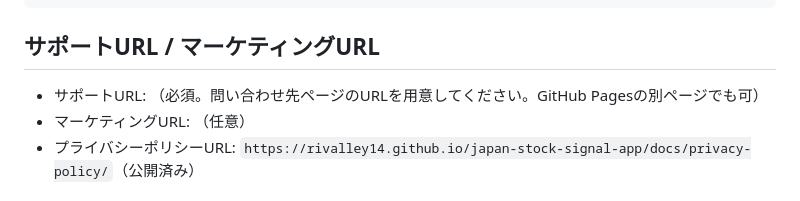
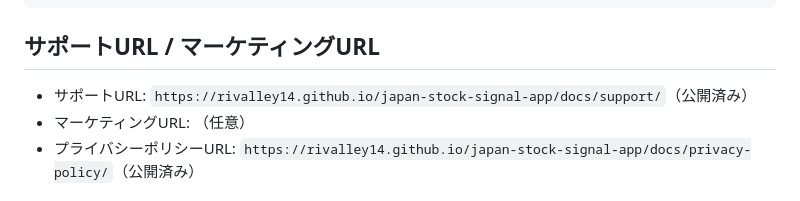
Before and after one commit to Rivalley14/japan-stock-signal-app, a Markdown page: docs/app-store-metadata.md, the part around the change. Rendered like a GitHub page.

Commit message:
メタデータ草案にサポートURLを反映
Co-Authored-By: Claude Sonnet 5 <noreply@anthropic.com>

```diff
--- a/docs/app-store-metadata.md
+++ b/docs/app-store-metadata.md
@@ -54,7 +54,7 @@ PER、PBR、ROE、ROA、EPS、配当利回り、時価総額、営業利益率
 
 ## サポートURL / マーケティングURL
 
-- サポートURL: （必須。問い合わせ先ページのURLを用意してください。GitHub Pagesの別ページでも可）
+- サポートURL: `https://rivalley14.github.io/japan-stock-signal-app/docs/support/`（公開済み）
 - マーケティングURL: （任意）
 - プライバシーポリシーURL: `https://rivalley14.github.io/japan-stock-signal-app/docs/privacy-policy/`（公開済み）
 
```
